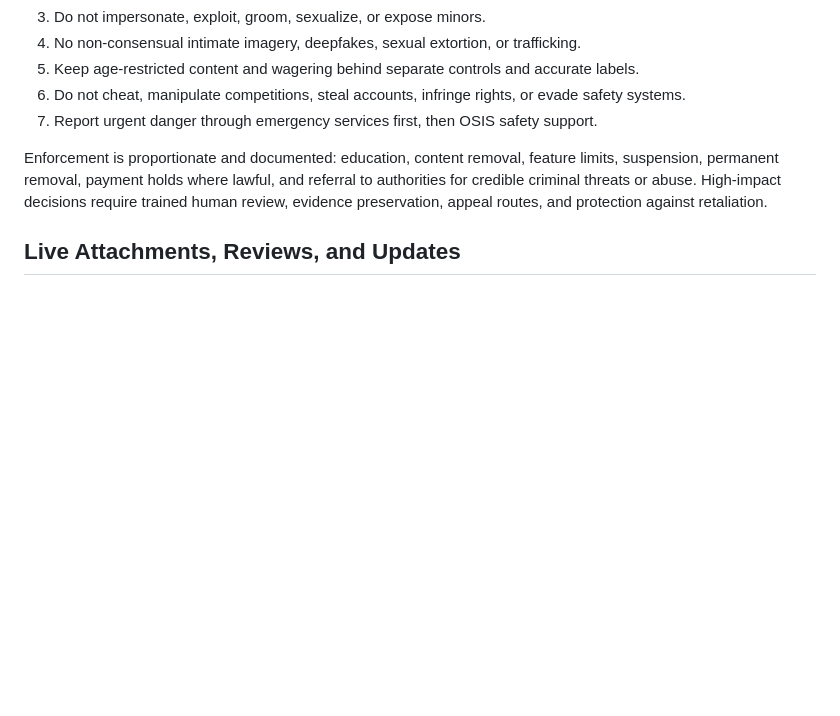
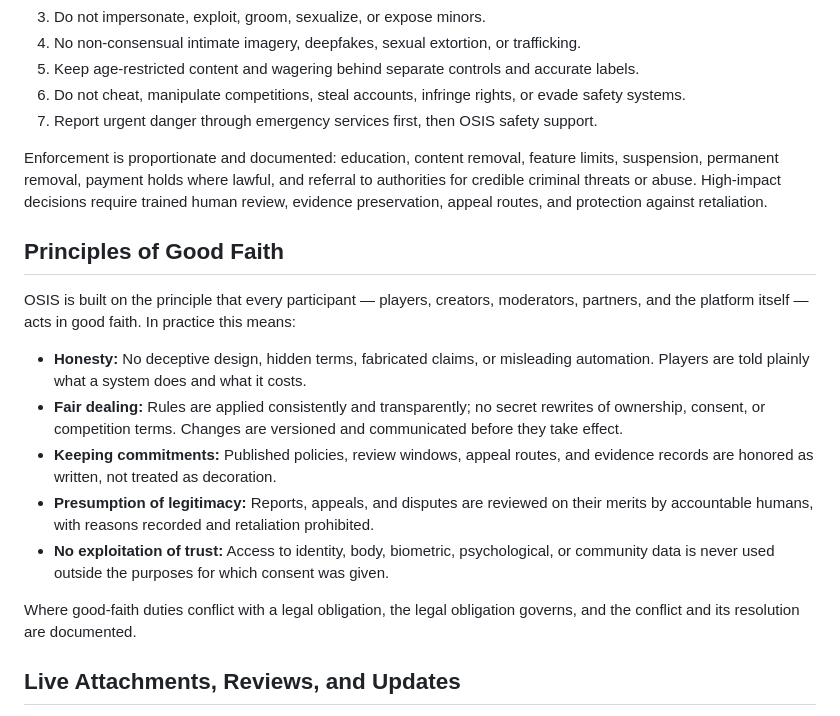
Before and after one commit to waskahativan2-wq/Metaverse, a Markdown page: README.md, the part around the change. Drawn GitHub-style; blank space fills up the shorter version.

Commit message:
Add Principles of Good Faith section to README
Co-authored-by: waskahativan2-wq <329672422+waskahativan2-wq@users.noreply.github.com>

```diff
--- a/README.md
+++ b/README.md
@@ -82,6 +82,18 @@ The handbook is a living, versioned document available in the OSIS Help Center.
 
 Enforcement is proportionate and documented: education, content removal, feature limits, suspension, permanent removal, payment holds where lawful, and referral to authorities for credible criminal threats or abuse. High-impact decisions require trained human review, evidence preservation, appeal routes, and protection against retaliation.
 
+## Principles of Good Faith
+
+OSIS is built on the principle that every participant — players, creators, moderators, partners, and the platform itself — acts in good faith. In practice this means:
+
+- **Honesty:** No deceptive design, hidden terms, fabricated claims, or misleading automation. Players are told plainly what a system does and what it costs.
+- **Fair dealing:** Rules are applied consistently and transparently; no secret rewrites of ownership, consent, or competition terms. Changes are versioned and communicated before they take effect.
+- **Keeping commitments:** Published policies, review windows, appeal routes, and evidence records are honored as written, not treated as decoration.
+- **Presumption of legitimacy:** Reports, appeals, and disputes are reviewed on their merits by accountable humans, with reasons recorded and retaliation prohibited.
+- **No exploitation of trust:** Access to identity, body, biometric, psychological, or community data is never used outside the purposes for which consent was given.
+
+Where good-faith duties conflict with a legal obligation, the legal obligation governs, and the conflict and its resolution are documented.
+
 ## Live Attachments, Reviews, and Updates
 
 OSIS supports secure attachments to reports, policy proposals, partner reviews, and moderation cases. Attachments must be virus-scanned, access-controlled, encrypted in transit and at rest, minimized, retention-controlled, and linked to the relevant record.
```
